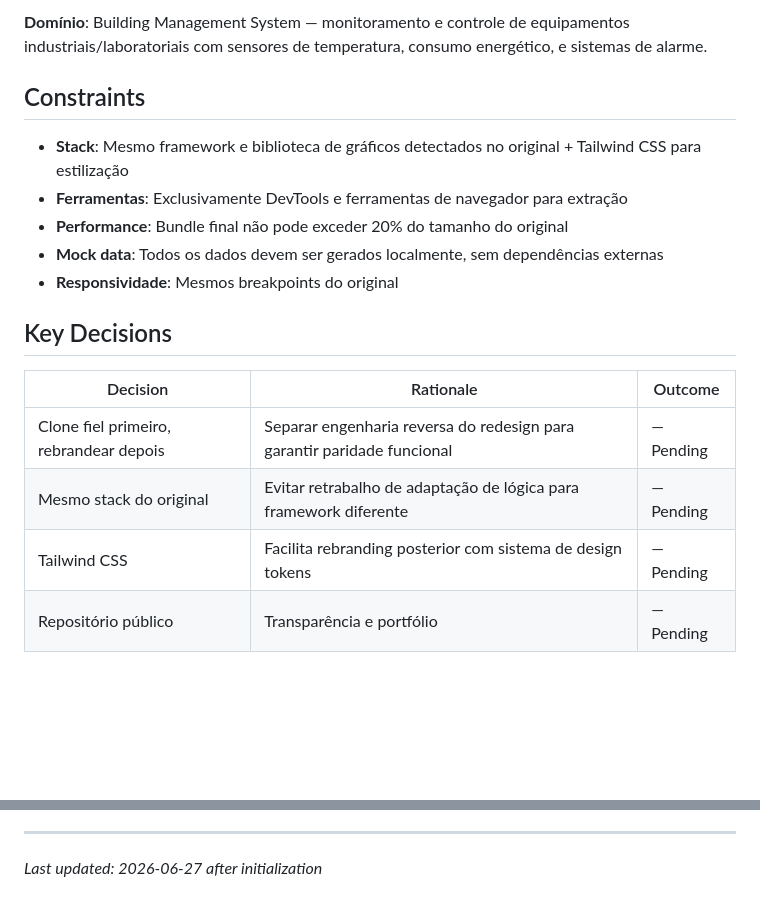
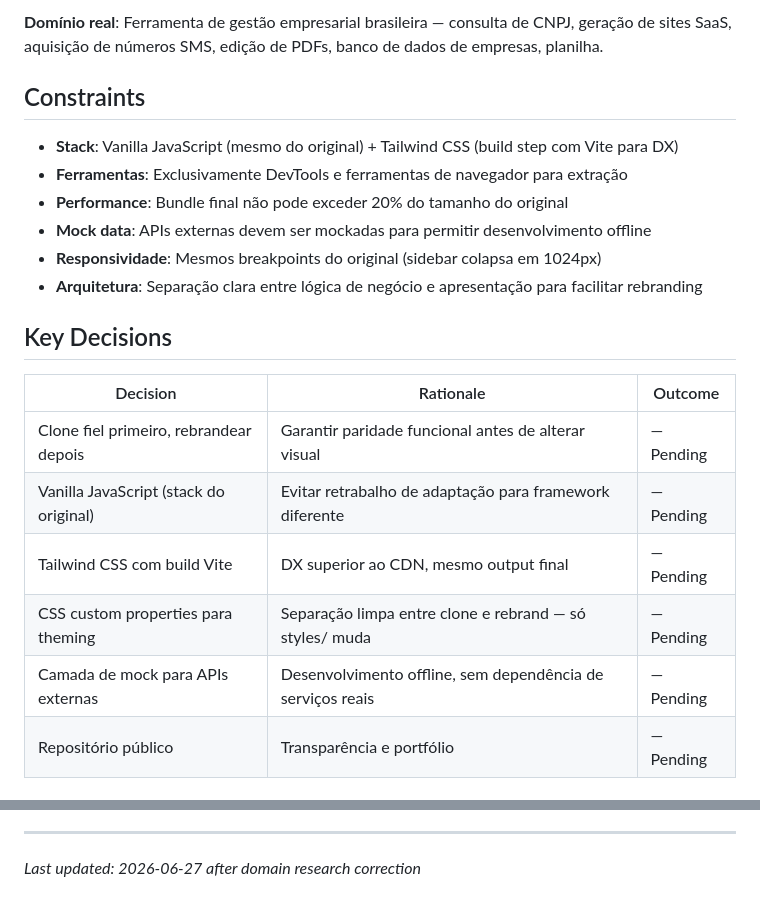
Before and after one commit to matspectrum-ai/bms-replica, a Markdown page: .planning/PROJECT.md, 2 parts joined by grey strips. Drawn GitHub-style; blank space fills up the shorter version.

```diff
--- a/.planning/PROJECT.md
+++ b/.planning/PROJECT.md
@@ -55,21 +61,24 @@ O sistema original está hospedado no Netlify como site estático. Todos os dado
 
-**Domínio**: Building Management System — monitoramento e controle de equipamentos industriais/laboratoriais com sensores de temperatura, consumo energético, e sistemas de alarme.
+**Domínio real**: Ferramenta de gestão empresarial brasileira — consulta de CNPJ, geração de sites SaaS, aquisição de números SMS, edição de PDFs, banco de dados de empresas, planilha.
 
 ## Constraints
 
-- **Stack**: Mesmo framework e biblioteca de gráficos detectados no original + Tailwind CSS para estilização
+- **Stack**: Vanilla JavaScript (mesmo do original) + Tailwind CSS (build step com Vite para DX)
 - **Ferramentas**: Exclusivamente DevTools e ferramentas de navegador para extração
 - **Performance**: Bundle final não pode exceder 20% do tamanho do original
-- **Mock data**: Todos os dados devem ser gerados localmente, sem dependências externas
-- **Responsividade**: Mesmos breakpoints do original
+- **Mock data**: APIs externas devem ser mockadas para permitir desenvolvimento offline
+- **Responsividade**: Mesmos breakpoints do original (sidebar colapsa em 1024px)
+- **Arquitetura**: Separação clara entre lógica de negócio e apresentação para facilitar rebranding
 
 ## Key Decisions
 
 | Decision | Rationale | Outcome |
 |----------|-----------|---------|
-| Clone fiel primeiro, rebrandear depois | Separar engenharia reversa do redesign para garantir paridade funcional | — Pending |
-| Mesmo stack do original | Evitar retrabalho de adaptação de lógica para framework diferente | — Pending |
-| Tailwind CSS | Facilita rebranding posterior com sistema de design tokens | — Pending |
+| Clone fiel primeiro, rebrandear depois | Garantir paridade funcional antes de alterar visual | — Pending |
+| Vanilla JavaScript (stack do original) | Evitar retrabalho de adaptação para framework diferente | — Pending |
+| Tailwind CSS com build Vite | DX superior ao CDN, mesmo output final | — Pending |
+| CSS custom properties para theming | Separação limpa entre clone e rebrand — só styles/ muda | — Pending |
+| Camada de mock para APIs externas | Desenvolvimento offline, sem dependência de serviços reais | — Pending |
 | Repositório público | Transparência e portfólio | — Pending |
 
 ## Evolution
@@ -90,4 +99,4 @@ This document evolves at phase transitions and milestone boundaries.
 4. Update Context with current state
 
 ---
-*Last updated: 2026-06-27 after initialization*
+*Last updated: 2026-06-27 after domain research correction*
```
Also changed, not shown: other parts of .planning/PROJECT.md (+28 -22 lines).
